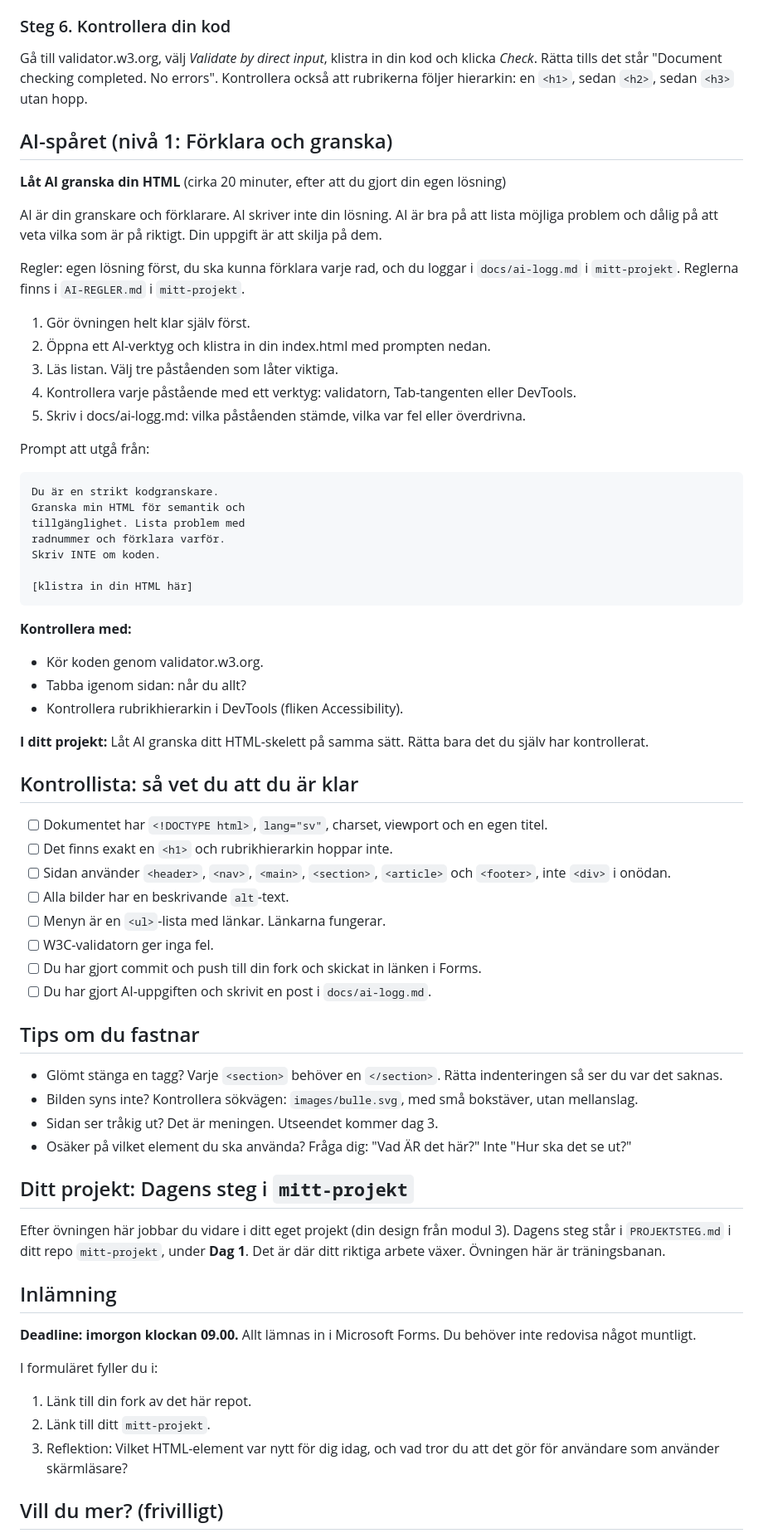
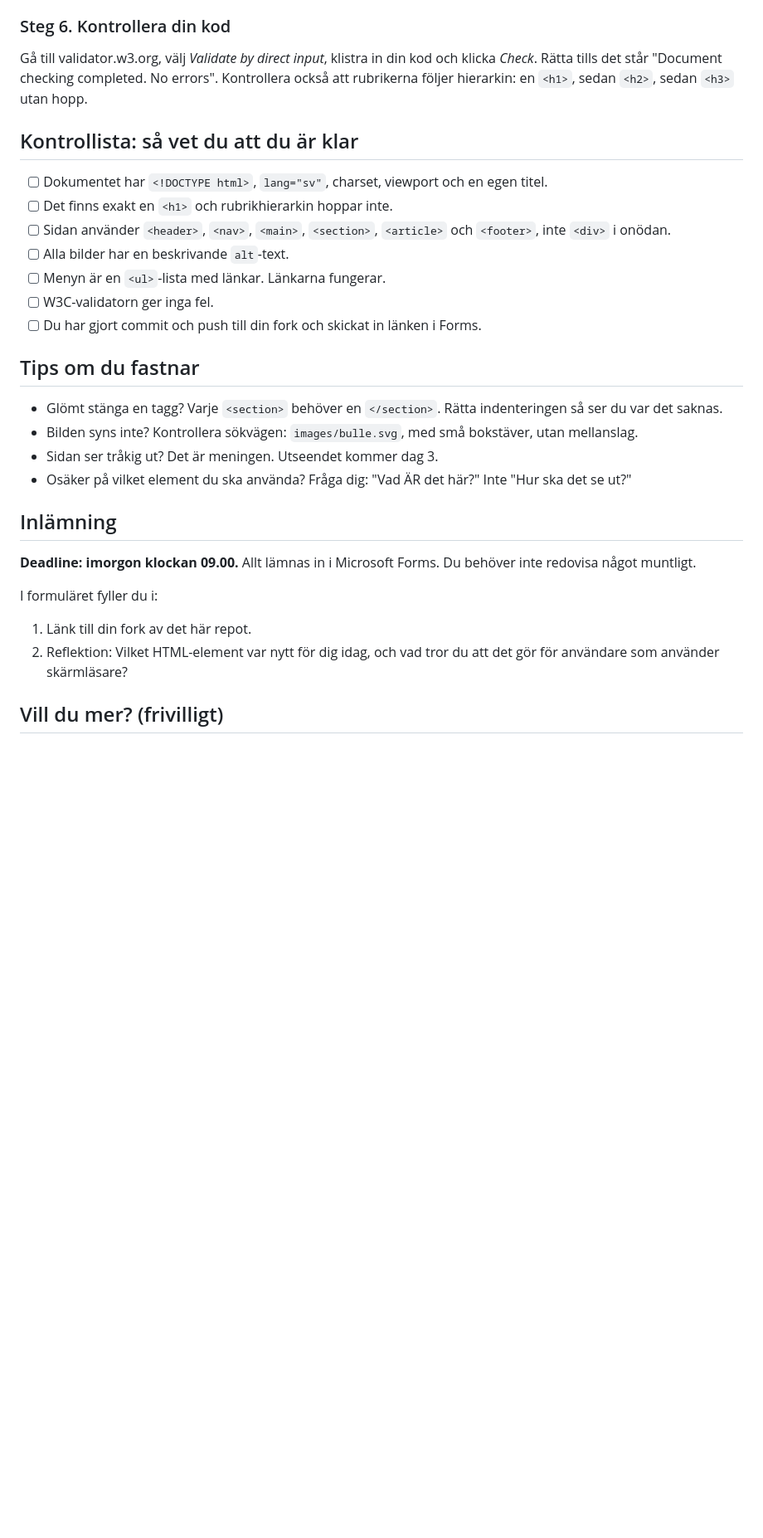
Before and after one commit to Atwan-Sha/Atwan-m4-dag01-html-grunderna, a Markdown page: README.md, the part around one of its changes. Shown at 83% size. GitHub-like rendering; blank space fills up the shorter version.

````diff
--- a/README.md
+++ b/README.md
@@ -69,40 +67,6 @@ I `om-oss`: en bild med alt-text och två stycken. Sist på sidan ett `<footer>`
 
 Gå till validator.w3.org, välj *Validate by direct input*, klistra in din kod och klicka *Check*. Rätta tills det står "Document checking completed. No errors". Kontrollera också att rubrikerna följer hierarkin: en `<h1>`, sedan `<h2>`, sedan `<h3>` utan hopp.
 
-## AI-spåret (nivå 1: Förklara och granska)
-
-**Låt AI granska din HTML** (cirka 20 minuter, efter att du gjort din egen lösning)
-
-AI är din granskare och förklarare. AI skriver inte din lösning. AI är bra på att lista möjliga problem och dålig på att veta vilka som är på riktigt. Din uppgift är att skilja på dem.
-
-Regler: egen lösning först, du ska kunna förklara varje rad, och du loggar i `docs/ai-logg.md` i `mitt-projekt`. Reglerna finns i `AI-REGLER.md` i `mitt-projekt`.
-
-1. Gör övningen helt klar själv först.
-2. Öppna ett AI-verktyg och klistra in din index.html med prompten nedan.
-3. Läs listan. Välj tre påståenden som låter viktiga.
-4. Kontrollera varje påstående med ett verktyg: validatorn, Tab-tangenten eller DevTools.
-5. Skriv i docs/ai-logg.md: vilka påståenden stämde, vilka var fel eller överdrivna.
-
-Prompt att utgå från:
-
-```
-Du är en strikt kodgranskare.
-Granska min HTML för semantik och
-tillgänglighet. Lista problem med
-radnummer och förklara varför.
-Skriv INTE om koden.
-
-[klistra in din HTML här]
-```
-
-**Kontrollera med:**
-
-- Kör koden genom validator.w3.org.
-- Tabba igenom sidan: når du allt?
-- Kontrollera rubrikhierarkin i DevTools (fliken Accessibility).
-
-**I ditt projekt:** Låt AI granska ditt HTML-skelett på samma sätt. Rätta bara det du själv har kontrollerat.
-
 ## Kontrollista: så vet du att du är klar
 
 - [ ] Dokumentet har `<!DOCTYPE html>`, `lang="sv"`, charset, viewport och en egen titel.
@@ -112,7 +76,6 @@ Skriv INTE om koden.
 - [ ] Menyn är en `<ul>`-lista med länkar. Länkarna fungerar.
 - [ ] W3C-validatorn ger inga fel.
 - [ ] Du har gjort commit och push till din fork och skickat in länken i Forms.
-- [ ] Du har gjort AI-uppgiften och skrivit en post i `docs/ai-logg.md`.
 
 ## Tips om du fastnar
 
@@ -121,10 +84,6 @@ Skriv INTE om koden.
 - Sidan ser tråkig ut? Det är meningen. Utseendet kommer dag 3.
 - Osäker på vilket element du ska använda? Fråga dig: "Vad ÄR det här?" Inte "Hur ska det se ut?"
 
-## Ditt projekt: Dagens steg i `mitt-projekt`
-
-Efter övningen här jobbar du vidare i ditt eget projekt (din design från modul 3). Dagens steg står i `PROJEKTSTEG.md` i ditt repo `mitt-projekt`, under **Dag 1**. Det är där ditt riktiga arbete växer. Övningen här är träningsbanan.
-
 ## Inlämning
 
 **Deadline: imorgon klockan 09.00.** Allt lämnas in i Microsoft Forms. Du behöver inte redovisa något muntligt.
@@ -132,8 +91,7 @@ Efter övningen här jobbar du vidare i ditt eget projekt (din design från modu
 I formuläret fyller du i:
 
 1. Länk till din fork av det här repot.
-2. Länk till ditt `mitt-projekt`.
-3. Reflektion: Vilket HTML-element var nytt för dig idag, och vad tror du att det gör för användare som använder skärmläsare?
+2. Reflektion: Vilket HTML-element var nytt för dig idag, och vad tror du att det gör för användare som använder skärmläsare?
 
 ## Vill du mer? (frivilligt)
 
````
Also changed, not shown: other parts of README.md (+0 -2 lines).
